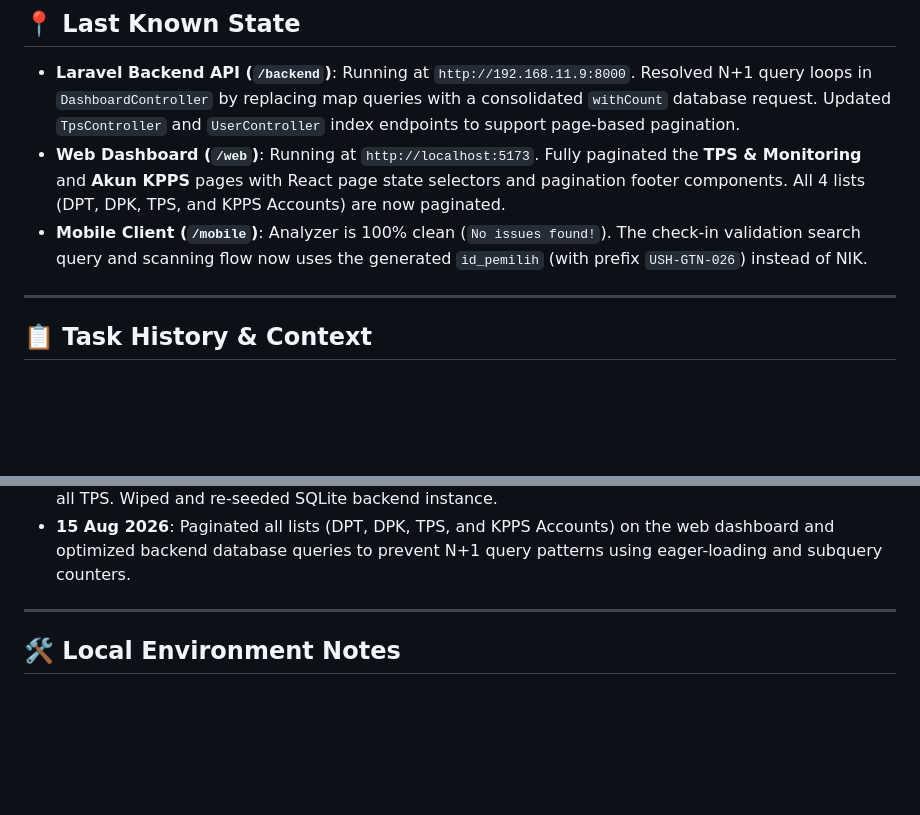
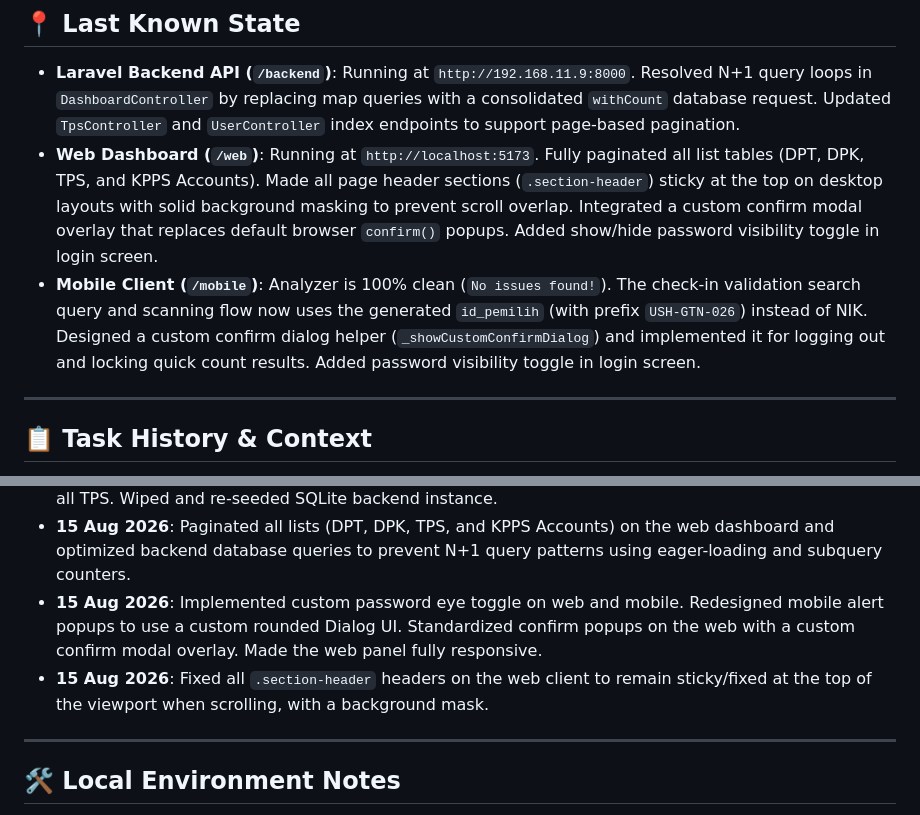
Before and after one commit to Stevano016/kpu-gentan, a Markdown page: MEMORY.md, 2 parts joined by grey strips. GitHub-like rendering; blank space fills up the shorter version.

Commit message:
Update MEMORY.md for sticky headers

```diff
--- a/MEMORY.md
+++ b/MEMORY.md
@@ -7,8 +7,8 @@ This file captures the active state, environment variables, completed tasks, and
 ## 📍 Last Known State
 
 - **Laravel Backend API (`/backend`)**: Running at `http://192.168.11.9:8000`. Resolved N+1 query loops in `DashboardController` by replacing map queries with a consolidated `withCount` database request. Updated `TpsController` and `UserController` index endpoints to support page-based pagination.
-- **Web Dashboard (`/web`)**: Running at `http://localhost:5173`. Fully paginated the **TPS & Monitoring** and **Akun KPPS** pages with React page state selectors and pagination footer components. All 4 lists (DPT, DPK, TPS, and KPPS Accounts) are now paginated.
-- **Mobile Client (`/mobile`)**: Analyzer is 100% clean (`No issues found!`). The check-in validation search query and scanning flow now uses the generated `id_pemilih` (with prefix `USH-GTN-026`) instead of NIK.
+- **Web Dashboard (`/web`)**: Running at `http://localhost:5173`. Fully paginated all list tables (DPT, DPK, TPS, and KPPS Accounts). Made all page header sections (`.section-header`) sticky at the top on desktop layouts with solid background masking to prevent scroll overlap. Integrated a custom confirm modal overlay that replaces default browser `confirm()` popups. Added show/hide password visibility toggle in login screen.
+- **Mobile Client (`/mobile`)**: Analyzer is 100% clean (`No issues found!`). The check-in validation search query and scanning flow now uses the generated `id_pemilih` (with prefix `USH-GTN-026`) instead of NIK. Designed a custom confirm dialog helper (`_showCustomConfirmDialog`) and implemented it for logging out and locking quick count results. Added password visibility toggle in login screen.
 
 ---
 
@@ -29,6 +29,8 @@ This file captures the active state, environment variables, completed tasks, and
 - **15 Aug 2026**: Switched check-in validation from NIK to unique voter ID (`USH-GTN-026xxxx`). Migrated backend SQLite database to add `id_pemilih` column and populated existing records. Updated manual and QR code scanner check-in in the Gentara app to search and validate by unique ID. Displayed the unique ID on both DPT and DPK web and mobile lists.
 - **15 Aug 2026**: Updated database seeder to inject realistic dummy records containing DPK voters across all TPS. Wiped and re-seeded SQLite backend instance.
 - **15 Aug 2026**: Paginated all lists (DPT, DPK, TPS, and KPPS Accounts) on the web dashboard and optimized backend database queries to prevent N+1 query patterns using eager-loading and subquery counters.
+- **15 Aug 2026**: Implemented custom password eye toggle on web and mobile. Redesigned mobile alert popups to use a custom rounded Dialog UI. Standardized confirm popups on the web with a custom confirm modal overlay. Made the web panel fully responsive.
+- **15 Aug 2026**: Fixed all `.section-header` headers on the web client to remain sticky/fixed at the top of the viewport when scrolling, with a background mask.
 
 ---
 
```
